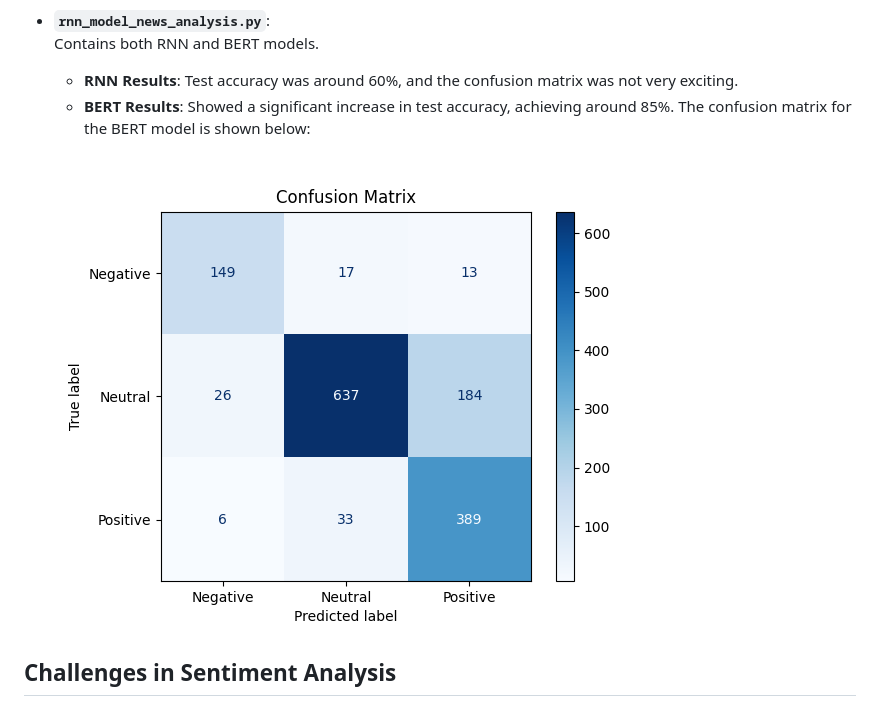
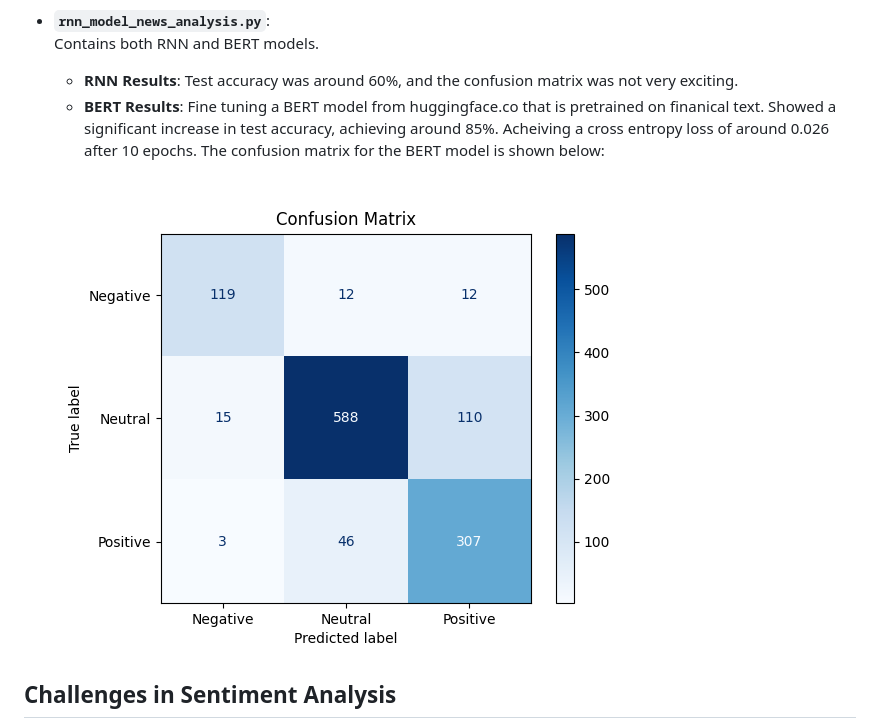
Before and after one commit to MariusBoda/Advanced-Sentiment-Analysis-Project, a Markdown page: README.md, the part around the change. Rendered like a GitHub page; pictures changed too: confusion_matrix.png.

```diff
--- a/README.md
+++ b/README.md
@@ -43,7 +43,7 @@ The dataset used for this project is sourced from [Kaggle Hub](https://www.kaggl
 - **`rnn_model_news_analysis.py`**:
   Contains both RNN and BERT models.
   - **RNN Results**: Test accuracy was around 60%, and the confusion matrix was not very exciting.
-  - **BERT Results**: Showed a significant increase in test accuracy, achieving around 85%. The confusion matrix for the BERT model is shown below:
+  - **BERT Results**: Fine tuning a BERT model from huggingface.co that is pretrained on finanical text. Showed a significant increase in test accuracy, achieving around 85%. Acheiving a cross entropy loss of around 0.026 after 10 epochs. The confusion matrix for the BERT model is shown below:
 
   ![Confusion Matrix](confusion_matrix.png)
 
```
Also changed, not shown: 3 other files.
